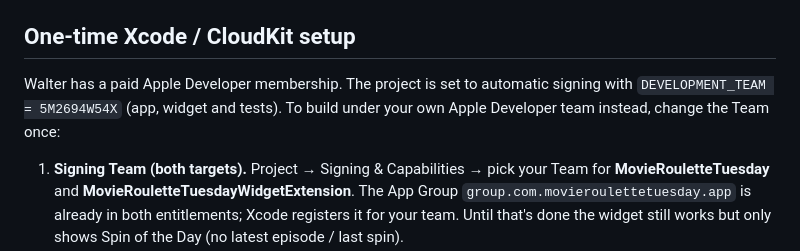
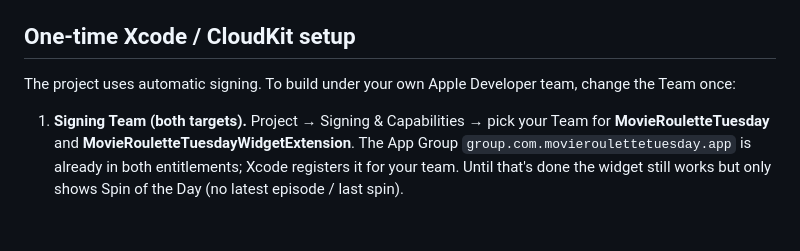
Before and after one commit to movieroulettetuesday/movie-roulette-tuesday, a Markdown page: README.md, the part around the change. GitHub-like rendering; blank space fills up the shorter version.

Commit message:
README: remove team ID and membership note

```diff
--- a/README.md
+++ b/README.md
@@ -6,7 +6,7 @@ Unzip, open `MovieRouletteTuesday.xcodeproj`, select an iPhone simulator, Run.
 
 ## One-time Xcode / CloudKit setup
 
-Walter has a paid Apple Developer membership. The project is set to automatic signing with `DEVELOPMENT_TEAM = 5M2694W54X` (app, widget and tests). To build under your own Apple Developer team instead, change the Team once:
+The project uses automatic signing. To build under your own Apple Developer team, change the Team once:
 
 1. **Signing Team (both targets).** Project → Signing & Capabilities → pick your Team for **MovieRouletteTuesday** and **MovieRouletteTuesdayWidgetExtension**. The App Group `group.com.movieroulettetuesday.app` is already in both entitlements; Xcode registers it for your team. Until that's done the widget still works but only shows Spin of the Day (no latest episode / last spin).
 2. **iCloud container.** The app target already has the CloudKit entitlements (`iCloud.com.movieroulettetuesday.app`). If Xcode asks you to enable the iCloud container under Signing & Capabilities → iCloud → CloudKit, accept. The widget does **not** need iCloud.
```
